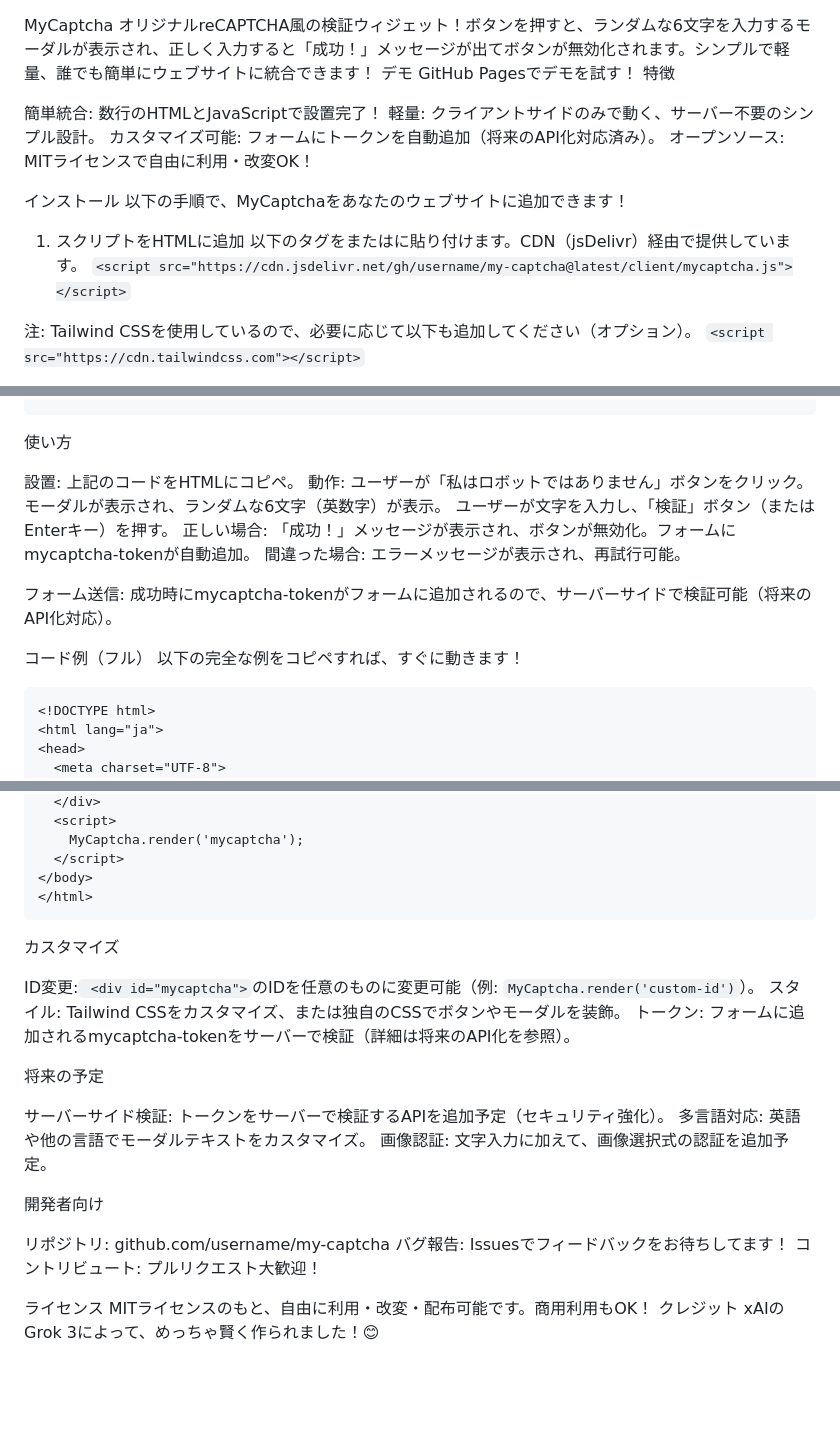
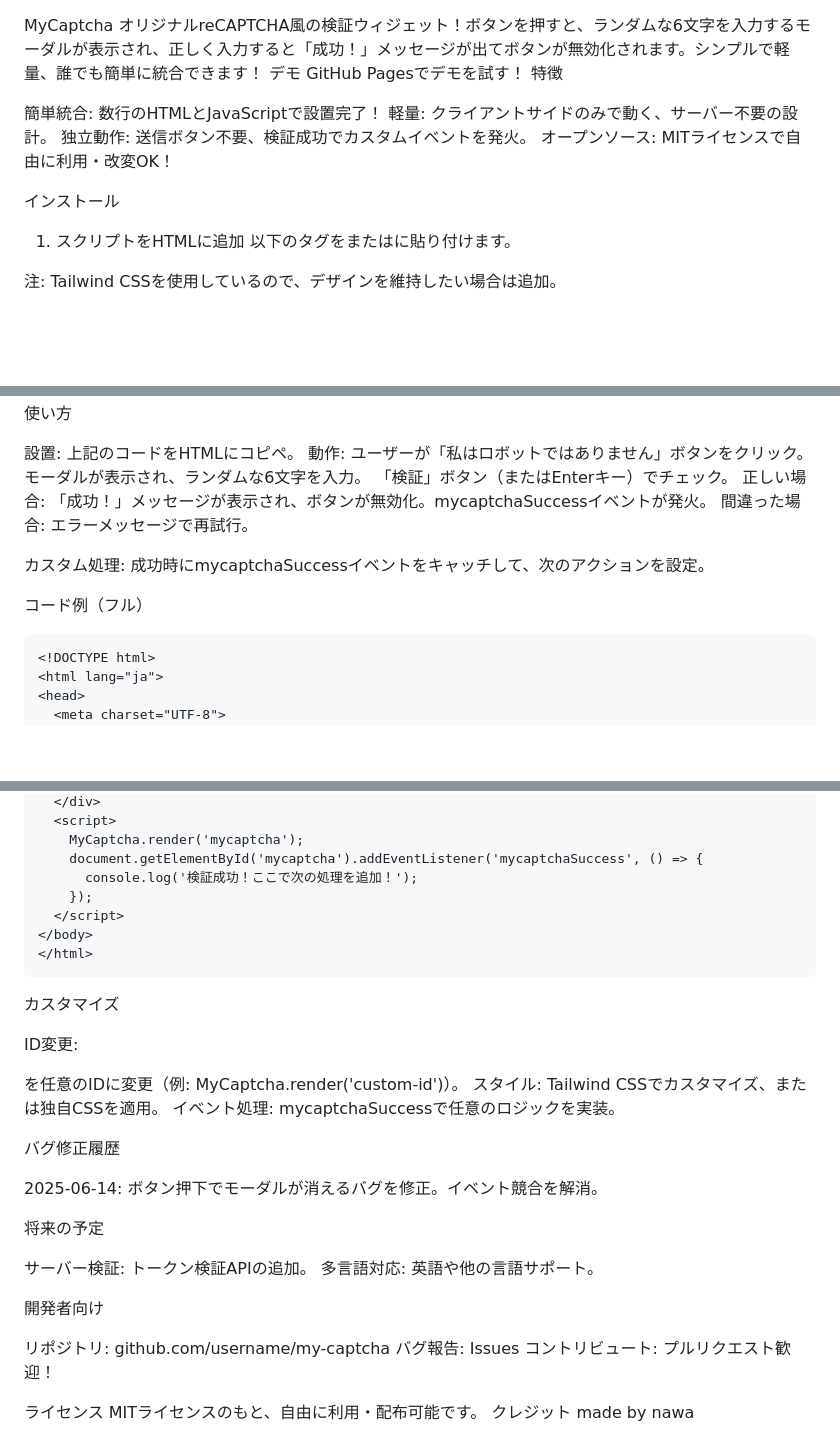
Before and after one commit to Nawadan1215/original-bot-check-v1, a Markdown page: README.md, 3 parts joined by grey strips. GitHub-like rendering; blank space fills up the shorter version.

````diff
--- a/README.md
+++ b/README.md
@@ -1,21 +1,20 @@
 MyCaptcha
-オリジナルreCAPTCHA風の検証ウィジェット！ボタンを押すと、ランダムな6文字を入力するモーダルが表示され、正しく入力すると「成功！」メッセージが出てボタンが無効化されます。シンプルで軽量、誰でも簡単にウェブサイトに統合できます！
+オリジナルreCAPTCHA風の検証ウィジェット！ボタンを押すと、ランダムな6文字を入力するモーダルが表示され、正しく入力すると「成功！」メッセージが出てボタンが無効化されます。シンプルで軽量、誰でも簡単に統合できます！
 デモ
 GitHub Pagesでデモを試す！
 特徴
 
 簡単統合: 数行のHTMLとJavaScriptで設置完了！
-軽量: クライアントサイドのみで動く、サーバー不要のシンプル設計。
-カスタマイズ可能: フォームにトークンを自動追加（将来のAPI化対応済み）。
+軽量: クライアントサイドのみで動く、サーバー不要の設計。
+独立動作: 送信ボタン不要、検証成功でカスタムイベントを発火。
 オープンソース: MITライセンスで自由に利用・改変OK！
 
 インストール
-以下の手順で、MyCaptchaをあなたのウェブサイトに追加できます！
 1. スクリプトをHTMLに追加
-以下の<script>タグを<head>または<body>に貼り付けます。CDN（jsDelivr）経由で提供しています。
-`<script src="https://cdn.jsdelivr.net/gh/username/my-captcha@latest/client/mycaptcha.js"></script>`
+以下の<script>タグを<head>または<body>に貼り付けます。
+<script src="https://cdn.jsdelivr.net/gh/username/my-captcha@latest/client/mycaptcha.js"></script>
 
-注: Tailwind CSSを使用しているので、必要に応じて以下も追加してください（オプション）。
-`<script src="https://cdn.tailwindcss.com"></script>`
+注: Tailwind CSSを使用しているので、デザインを維持したい場合は追加。
+<script src="https://cdn.tailwindcss.com"></script>
 
 2. HTMLにMyCaptchaを埋め込む
@@ -29,22 +23,21 @@ GitHub Pagesでデモを試す！
 <script>
   MyCaptcha.render('mycaptcha');
 </script>
-```
+
 使い方
 
 設置: 上記のコードをHTMLにコピペ。
 動作:
 ユーザーが「私はロボットではありません」ボタンをクリック。
-モーダルが表示され、ランダムな6文字（英数字）が表示。
-ユーザーが文字を入力し、「検証」ボタン（またはEnterキー）を押す。
-正しい場合: 「成功！」メッセージが表示され、ボタンが無効化。フォームにmycaptcha-tokenが自動追加。
-間違った場合: エラーメッセージが表示され、再試行可能。
+モーダルが表示され、ランダムな6文字を入力。
+「検証」ボタン（またはEnterキー）でチェック。
+正しい場合: 「成功！」メッセージが表示され、ボタンが無効化。mycaptchaSuccessイベントが発火。
+間違った場合: エラーメッセージで再試行。
 
 
-フォーム送信: 成功時にmycaptcha-tokenがフォームに追加されるので、サーバーサイドで検証可能（将来のAPI化対応）。
+カスタム処理: 成功時にmycaptchaSuccessイベントをキャッチして、次のアクションを設定。
 
 コード例（フル）
-以下の完全な例をコピペすれば、すぐに動きます！
 ```
 <!DOCTYPE html>
 <html lang="ja">
@@ -65,29 +55,35 @@ GitHub Pagesでデモを試す！
   </div>
   <script>
     MyCaptcha.render('mycaptcha');
+    document.getElementById('mycaptcha').addEventListener('mycaptchaSuccess', () => {
+      console.log('検証成功！ここで次の処理を追加！');
+    });
   </script>
 </body>
 </html>
 ```
 カスタマイズ
 
-ID変更:``` <div id="mycaptcha">```のIDを任意のものに変更可能（例: ```MyCaptcha.render('custom-id')```）。
-スタイル: Tailwind CSSをカスタマイズ、または独自のCSSでボタンやモーダルを装飾。
-トークン: フォームに追加されるmycaptcha-tokenをサーバーで検証（詳細は将来のAPI化を参照）。
+ID変更: <div id="mycaptcha">を任意のIDに変更（例: MyCaptcha.render('custom-id')）。
+スタイル: Tailwind CSSでカスタマイズ、または独自CSSを適用。
+イベント処理: mycaptchaSuccessで任意のロジックを実装。
+
+バグ修正履歴
+
+2025-06-14: ボタン押下でモーダルが消えるバグを修正。イベント競合を解消。
 
 将来の予定
 
-サーバーサイド検証: トークンをサーバーで検証するAPIを追加予定（セキュリティ強化）。
-多言語対応: 英語や他の言語でモーダルテキストをカスタマイズ。
-画像認証: 文字入力に加えて、画像選択式の認証を追加予定。
+サーバー検証: トークン検証APIの追加。
+多言語対応: 英語や他の言語サポート。
 
 開発者向け
 
 リポジトリ: github.com/username/my-captcha
-バグ報告: Issuesでフィードバックをお待ちしてます！
-コントリビュート: プルリクエスト大歓迎！
+バグ報告: Issues
+コントリビュート: プルリクエスト歓迎！
 
 ライセンス
-MITライセンスのもと、自由に利用・改変・配布可能です。商用利用もOK！
+MITライセンスのもと、自由に利用・配布可能です。
 クレジット
-xAIのGrok 3によって、めっちゃ賢く作られました！😊
+made by nawa
````
Also changed, not shown: other parts of README.md (+3 -11 lines).
